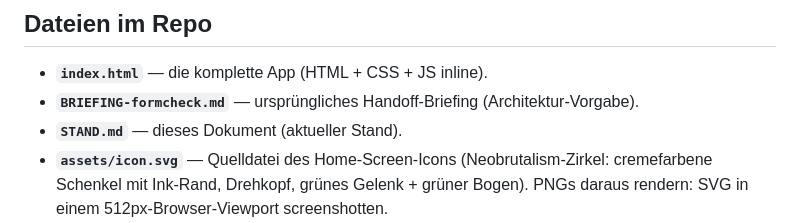
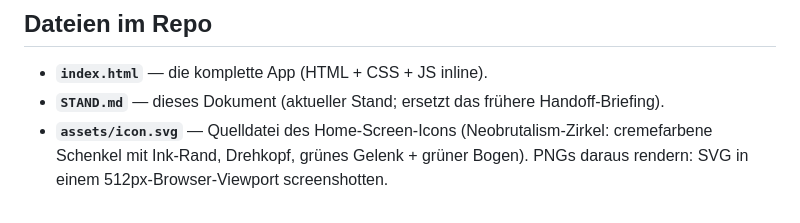
Before and after one commit to nicolehahn2890/Formcheck, a Markdown page: STAND.md, the part around the change. GitHub-like rendering.

```diff
--- a/STAND.md
+++ b/STAND.md
@@ -201,8 +201,7 @@ keine Peach-Anbindung.**
 ## Dateien im Repo
 
 - **`index.html`** — die komplette App (HTML + CSS + JS inline).
-- **`BRIEFING-formcheck.md`** — ursprüngliches Handoff-Briefing (Architektur-Vorgabe).
-- **`STAND.md`** — dieses Dokument (aktueller Stand).
+- **`STAND.md`** — dieses Dokument (aktueller Stand; ersetzt das frühere Handoff-Briefing).
 - **`assets/icon.svg`** — Quelldatei des Home-Screen-Icons (Neobrutalism-Zirkel:
   cremefarbene Schenkel mit Ink-Rand, Drehkopf, grünes Gelenk + grüner Bogen).
   PNGs daraus rendern: SVG in einem 512px-Browser-Viewport screenshotten.
```
Also changed, not shown: BRIEFING-formcheck.md (deleted, +0 -174 lines).
